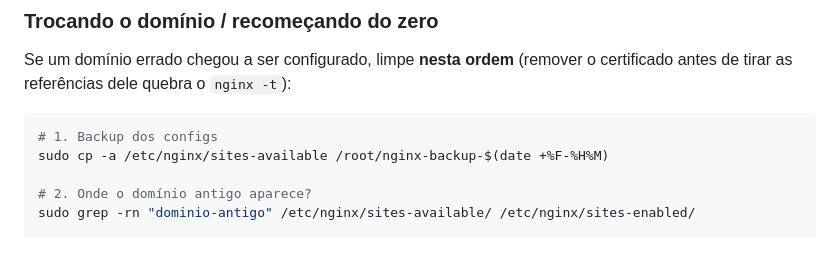
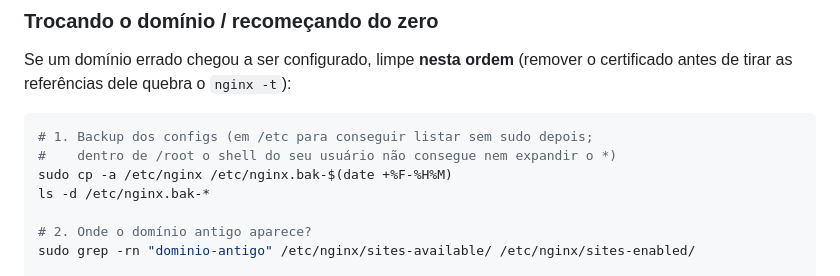
Before and after one commit to chbeto/ConverterHTMLtoPDF, a Markdown page: README.md, the part around the change. GitHub-like rendering; blank space fills up the shorter version.

Commit message:
Guarda o backup do Nginx em /etc em vez de /root
Com o backup em /root, o shell do usuario nao consegue nem expandir o glob
para encontrar o diretorio ("Permission denied"), o que atrapalha justamente
na hora de restaurar. /etc e legivel, entao "ls -d /etc/nginx.bak-*" funciona.

Co-Authored-By: Claude Opus 5 <noreply@anthropic.com>
Claude-Session: https://claude.ai/code/session_01MReP7Jb2RAWCYTPrrnfW5s

````diff
--- a/README.md
+++ b/README.md
@@ -149,8 +149,10 @@ Se um domínio errado chegou a ser configurado, limpe **nesta ordem** (remover o
 certificado antes de tirar as referências dele quebra o `nginx -t`):
 
 ```bash
-# 1. Backup dos configs
-sudo cp -a /etc/nginx/sites-available /root/nginx-backup-$(date +%F-%H%M)
+# 1. Backup dos configs (em /etc para conseguir listar sem sudo depois;
+#    dentro de /root o shell do seu usuário não consegue nem expandir o *)
+sudo cp -a /etc/nginx /etc/nginx.bak-$(date +%F-%H%M)
+ls -d /etc/nginx.bak-*
 
 # 2. Onde o domínio antigo aparece?
 sudo grep -rn "dominio-antigo" /etc/nginx/sites-available/ /etc/nginx/sites-enabled/
````
